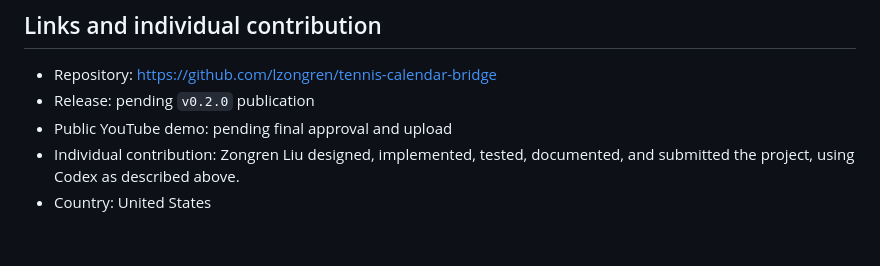
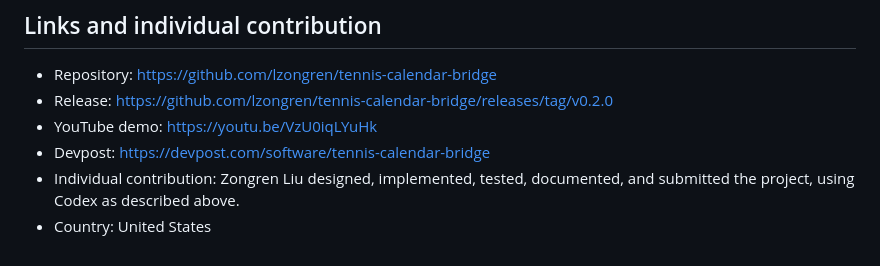
Before and after one commit to lzongren/tennis-calendar-bridge, a Markdown page: docs/DEVPOST_DRAFT.md, the part around the change. GitHub-like rendering.

```diff
--- a/docs/DEVPOST_DRAFT.md
+++ b/docs/DEVPOST_DRAFT.md
@@ -96,8 +96,9 @@ authorized portal credentials. The GPT-5.6 brief requires an OpenAI API key;
 ## Links and individual contribution
 
 - Repository: https://github.com/lzongren/tennis-calendar-bridge
-- Release: pending `v0.2.0` publication
-- Public YouTube demo: pending final approval and upload
+- Release: https://github.com/lzongren/tennis-calendar-bridge/releases/tag/v0.2.0
+- YouTube demo: https://youtu.be/VzU0iqLYuHk
+- Devpost: https://devpost.com/software/tennis-calendar-bridge
 - Individual contribution: Zongren Liu designed, implemented, tested,
   documented, and submitted the project, using Codex as described above.
 - Country: United States
```
Also changed, not shown: README.md (+3 -5 lines).
